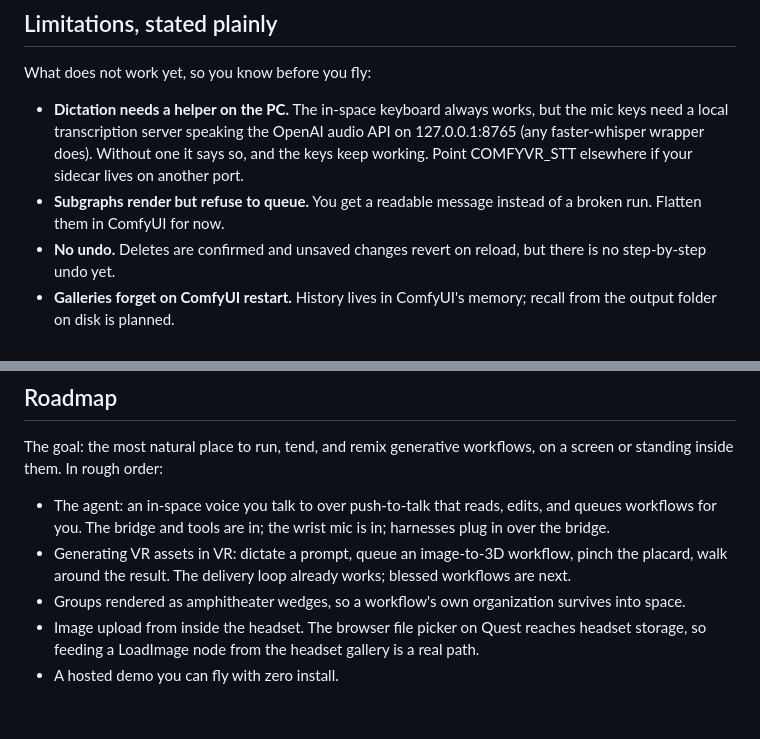
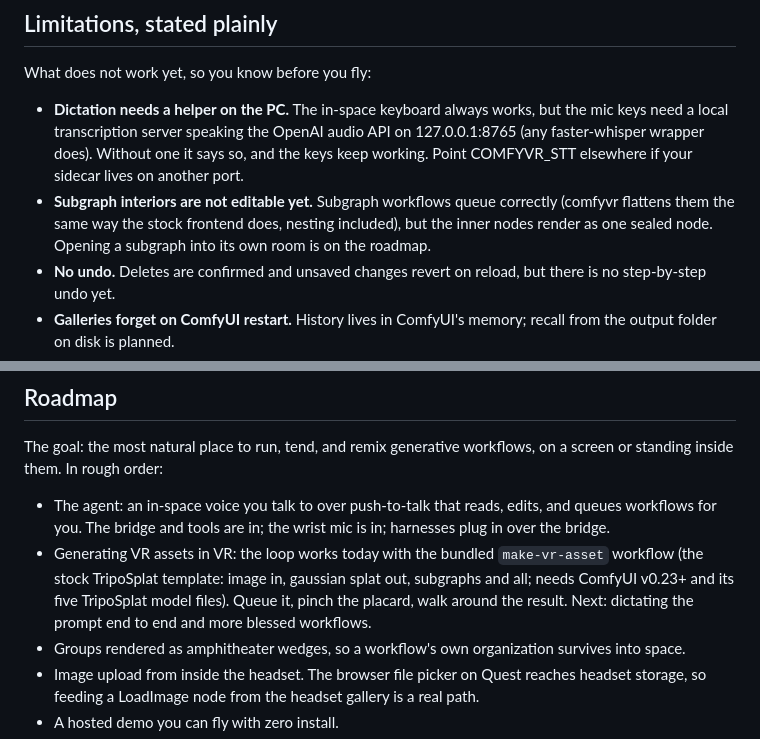
Before and after one commit to newsbubbles/ComfyUI-ComfyVR, a Markdown page: README.md, 2 parts joined by grey strips. Rendered like a GitHub page; blank space fills up the shorter version.

Commit message:
README: subgraphs queue now, make-vr-asset loop is live

```diff
--- a/README.md
+++ b/README.md
@@ -210,8 +210,11 @@ What does not work yet, so you know before you fly:
   speaking the OpenAI audio API on 127.0.0.1:8765 (any faster-whisper
   wrapper does). Without one it says so, and the keys keep working.
   Point COMFYVR_STT elsewhere if your sidecar lives on another port.
-- **Subgraphs render but refuse to queue.** You get a readable message
-  instead of a broken run. Flatten them in ComfyUI for now.
+- **Subgraph interiors are not editable yet.** Subgraph workflows
+  queue correctly (comfyvr flattens them the same way the stock
+  frontend does, nesting included), but the inner nodes render as one
+  sealed node. Opening a subgraph into its own room is on the
+  roadmap.
 - **No undo.** Deletes are confirmed and unsaved changes revert on
   reload, but there is no step-by-step undo yet.
 - **Galleries forget on ComfyUI restart.** History lives in ComfyUI's
@@ -233,9 +236,12 @@ workflows, on a screen or standing inside them. In rough order:
 - The agent: an in-space voice you talk to over push-to-talk that
   reads, edits, and queues workflows for you. The bridge and tools
   are in; the wrist mic is in; harnesses plug in over the bridge.
-- Generating VR assets in VR: dictate a prompt, queue an image-to-3D
-  workflow, pinch the placard, walk around the result. The delivery
-  loop already works; blessed workflows are next.
+- Generating VR assets in VR: the loop works today with the bundled
+  `make-vr-asset` workflow (the stock TripoSplat template: image in,
+  gaussian splat out, subgraphs and all; needs ComfyUI v0.23+ and its
+  five TripoSplat model files). Queue it, pinch the placard,
+  walk around the result. Next: dictating the prompt end to end and
+  more blessed workflows.
 - Groups rendered as amphitheater wedges, so a workflow's own
   organization survives into space.
 - Image upload from inside the headset. The browser file picker on
```
